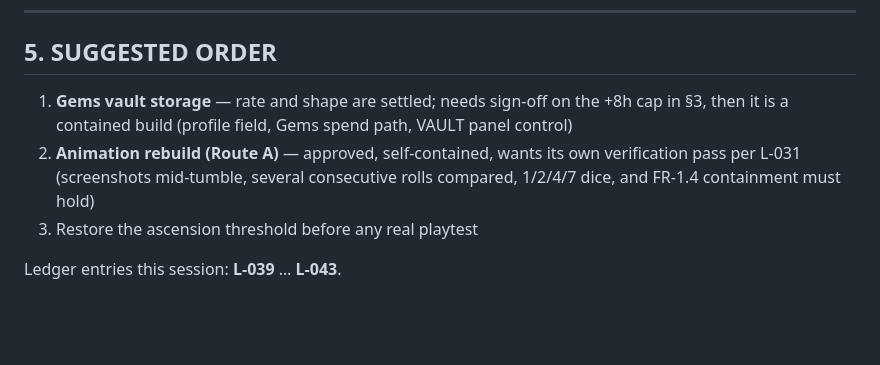
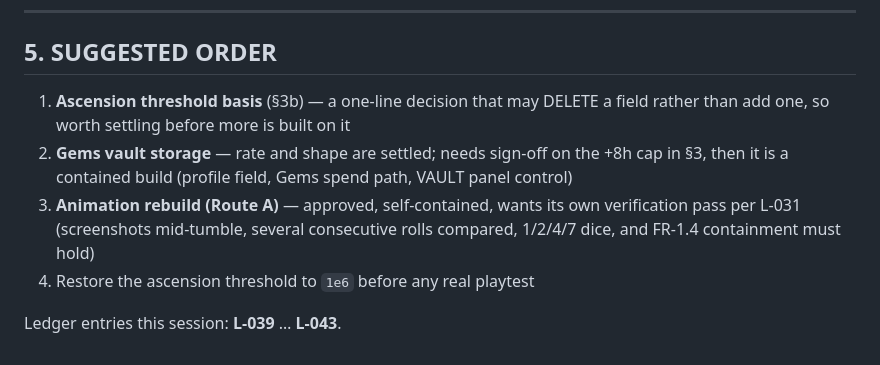
Before and after one commit to HitanshG07/Rgame-dice, a Markdown page: docs/handoff-4.md, the part around one of its changes. GitHub-like rendering; blank space fills up the shorter version.

```diff
--- a/docs/handoff-4.md
+++ b/docs/handoff-4.md
@@ -249,12 +312,14 @@ fit the fixed grid without collisions. Not a new defect.
 
 ## 5. SUGGESTED ORDER
 
-1. **Gems vault storage** — rate and shape are settled; needs sign-off on the
+1. **Ascension threshold basis** (§3b) — a one-line decision that may DELETE a
+   field rather than add one, so worth settling before more is built on it
+2. **Gems vault storage** — rate and shape are settled; needs sign-off on the
    +8h cap in §3, then it is a contained build (profile field, Gems spend path,
    VAULT panel control)
-2. **Animation rebuild (Route A)** — approved, self-contained, wants its own
+3. **Animation rebuild (Route A)** — approved, self-contained, wants its own
    verification pass per L-031 (screenshots mid-tumble, several consecutive
    rolls compared, 1/2/4/7 dice, and FR-1.4 containment must hold)
-3. Restore the ascension threshold before any real playtest
+4. Restore the ascension threshold to `1e6` before any real playtest
 
 Ledger entries this session: **L-039** … **L-043**.
```
Also changed, not shown: other parts of docs/handoff-4.md (+63 -0 lines).
